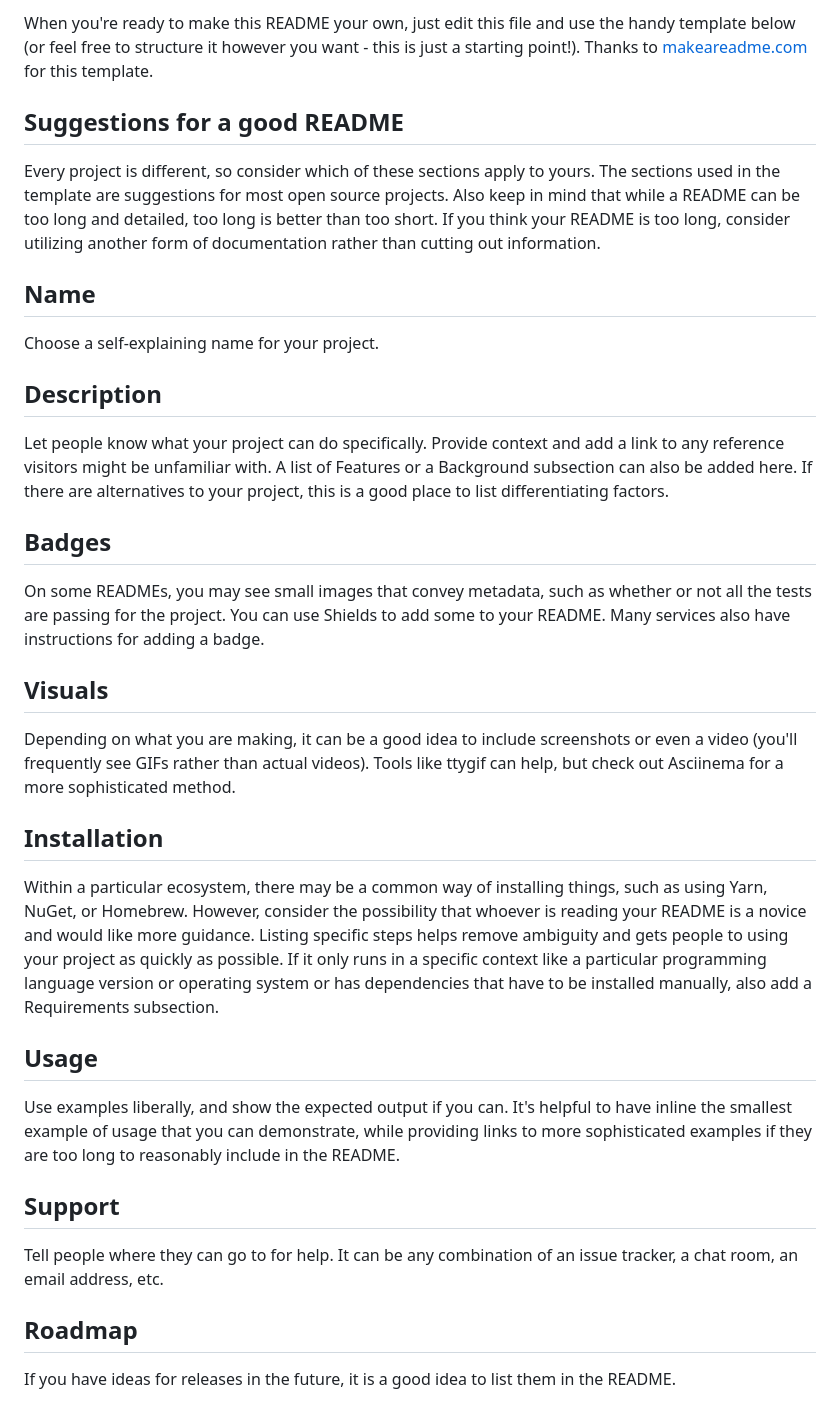
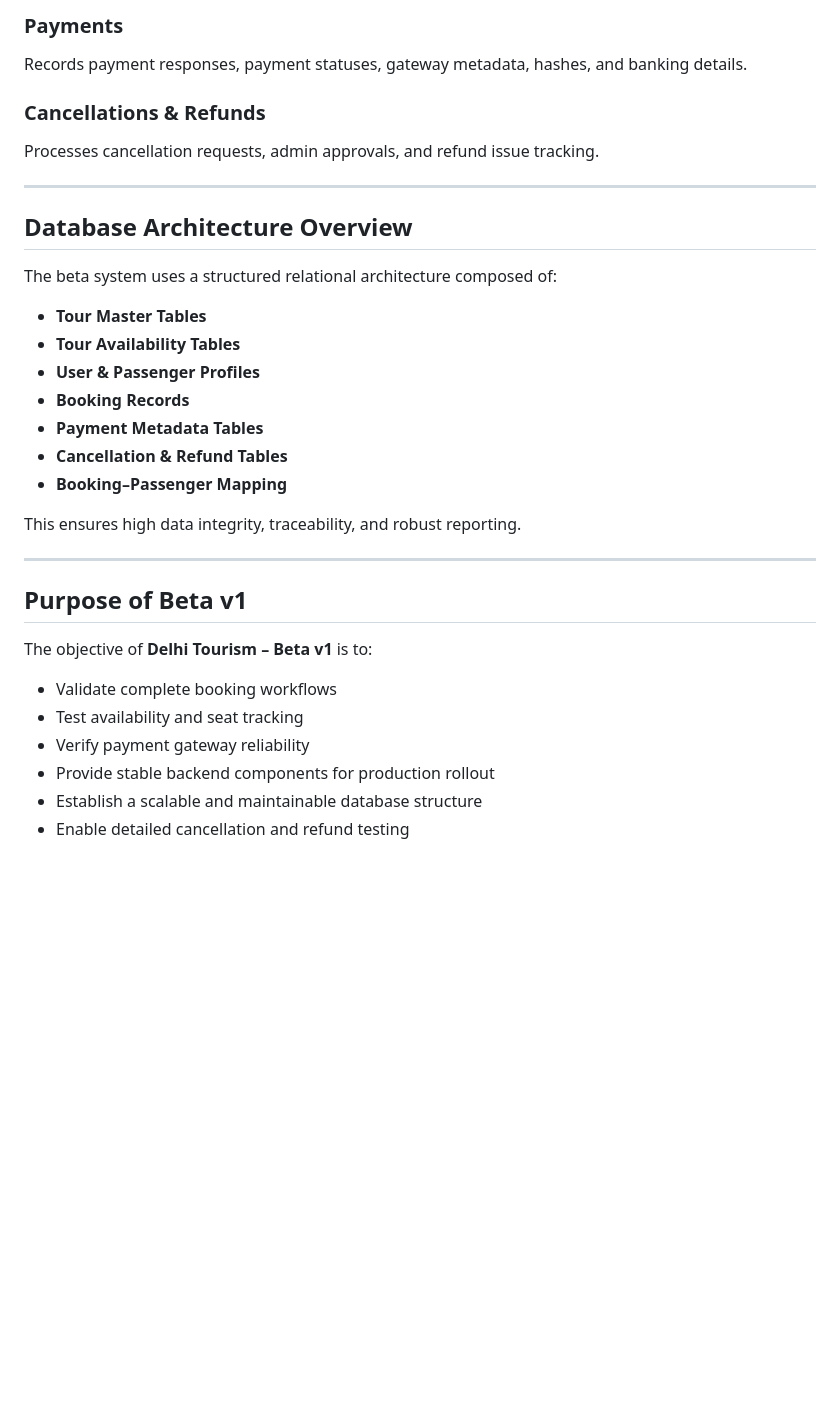
Before and after one commit to JAYNAGRAJSAWANT/delhi_tourism_beta_v1, a Markdown page: README.md, the part around one of its changes. Rendered like a GitHub page; blank space fills up the shorter version.

```diff
--- a/README.md
+++ b/README.md
@@ -48,31 +64,36 @@ Use the built-in continuous integration in GitLab.
 
-When you're ready to make this README your own, just edit this file and use the handy template below (or feel free to structure it however you want - this is just a starting point!). Thanks to [makeareadme.com](https://www.makeareadme.com/) for this template.
+### Payments
+Records payment responses, payment statuses, gateway metadata, hashes, and banking details.
 
-## Suggestions for a good README
+### Cancellations & Refunds
+Processes cancellation requests, admin approvals, and refund issue tracking.
 
-Every project is different, so consider which of these sections apply to yours. The sections used in the template are suggestions for most open source projects. Also keep in mind that while a README can be too long and detailed, too long is better than too short. If you think your README is too long, consider utilizing another form of documentation rather than cutting out information.
+---
 
-## Name
-Choose a self-explaining name for your project.
+## Database Architecture Overview
 
-## Description
-Let people know what your project can do specifically. Provide context and add a link to any reference visitors might be unfamiliar with. A list of Features or a Background subsection can also be added here. If there are alternatives to your project, this is a good place to list differentiating factors.
+The beta system uses a structured relational architecture composed of:
 
-## Badges
-On some READMEs, you may see small images that convey metadata, such as whether or not all the tests are passing for the project. You can use Shields to add some to your README. Many services also have instructions for adding a badge.
+- **Tour Master Tables**
+- **Tour Availability Tables**
+- **User & Passenger Profiles**
+- **Booking Records**
+- **Payment Metadata Tables**
+- **Cancellation & Refund Tables**
+- **Booking–Passenger Mapping**
 
-## Visuals
-Depending on what you are making, it can be a good idea to include screenshots or even a video (you'll frequently see GIFs rather than actual videos). Tools like ttygif can help, but check out Asciinema for a more sophisticated method.
+This ensures high data integrity, traceability, and robust reporting.
 
-## Installation
-Within a particular ecosystem, there may be a common way of installing things, such as using Yarn, NuGet, or Homebrew. However, consider the possibility that whoever is reading your README is a novice and would like more guidance. Listing specific steps helps remove ambiguity and gets people to using your project as quickly as possible. If it only runs in a specific context like a particular programming language version or operating system or has dependencies that have to be installed manually, also add a Requirements subsection.
+---
 
-## Usage
-Use examples liberally, and show the expected output if you can. It's helpful to have inline the smallest example of usage that you can demonstrate, while providing links to more sophisticated examples if they are too long to reasonably include in the README.
+## Purpose of Beta v1
 
-## Support
-Tell people where they can go to for help. It can be any combination of an issue tracker, a chat room, an email address, etc.
+The objective of **Delhi Tourism – Beta v1** is to:
 
-## Roadmap
-If you have ideas for releases in the future, it is a good idea to list them in the README.
+- Validate complete booking workflows
+- Test availability and seat tracking
+- Verify payment gateway reliability
+- Provide stable backend components for production rollout
+- Establish a scalable and maintainable database structure
+- Enable detailed cancellation and refund testing
 
```
Also changed, not shown: other parts of README.md (+47 -45 lines).
